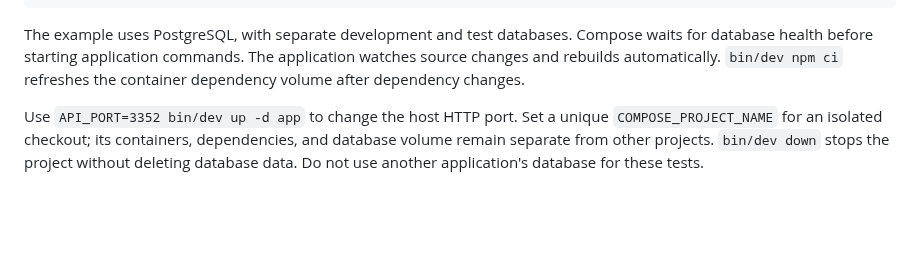
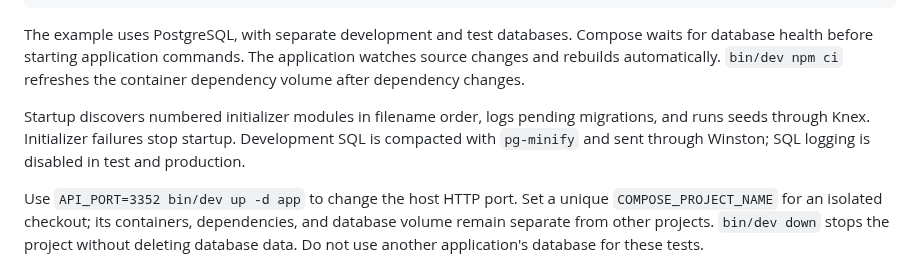
Before and after one commit to klondikemarlen/express-light-rail, a Markdown page: README.md, the part around the change. Drawn GitHub-style; blank space fills up the shorter version.

Commit message:
:memo: Explain initializer execution and SQL logging.

```diff
--- a/README.md
+++ b/README.md
@@ -308,6 +308,8 @@ bin/dev npm pack --dry-run --json
 
 The example uses PostgreSQL, with separate development and test databases. Compose waits for database health before starting application commands. The application watches source changes and rebuilds automatically. `bin/dev npm ci` refreshes the container dependency volume after dependency changes.
 
+Startup discovers numbered initializer modules in filename order, logs pending migrations, and runs seeds through Knex. Initializer failures stop startup. Development SQL is compacted with `pg-minify` and sent through Winston; SQL logging is disabled in test and production.
+
 Use `API_PORT=3352 bin/dev up -d app` to change the host HTTP port. Set a unique `COMPOSE_PROJECT_NAME` for an isolated checkout; its containers, dependencies, and database volume remain separate from other projects. `bin/dev down` stops the project without deleting database data. Do not use another application's database for these tests.
 
 ## Publishing
```
